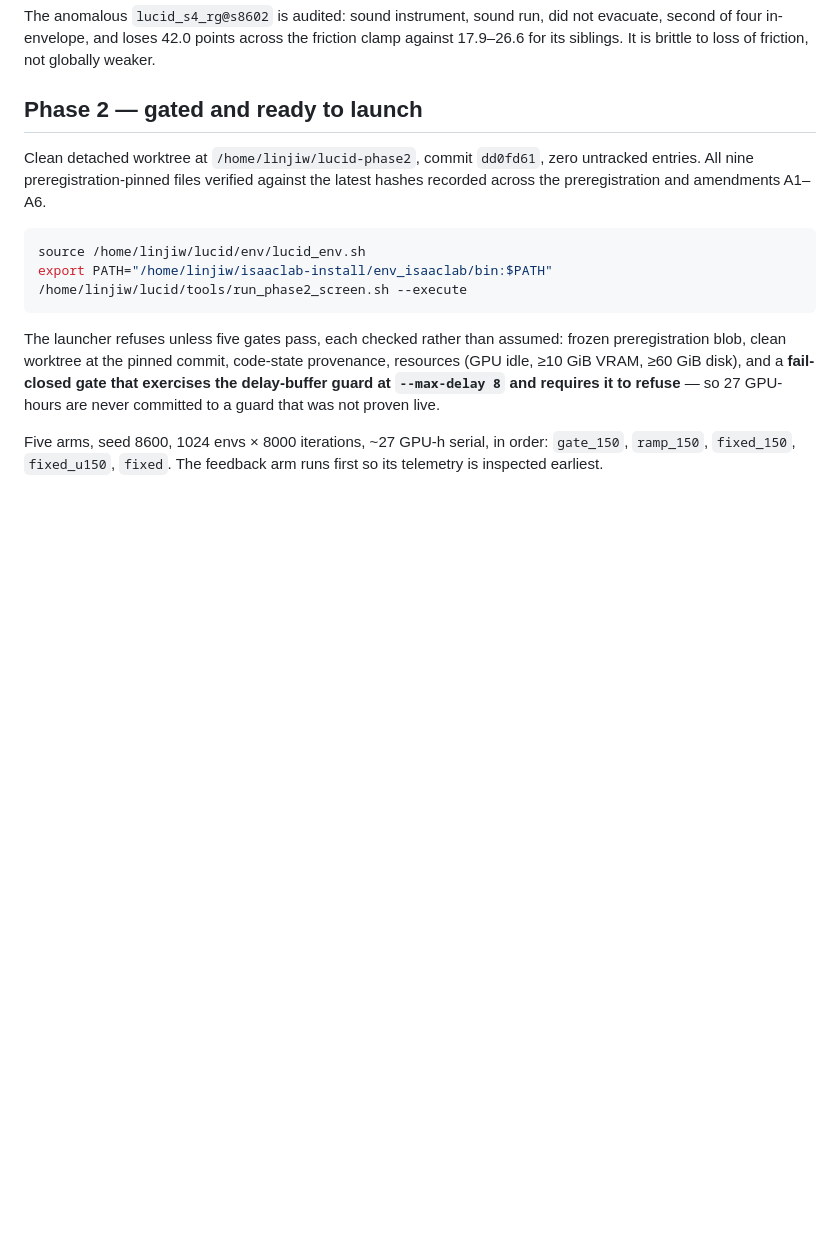
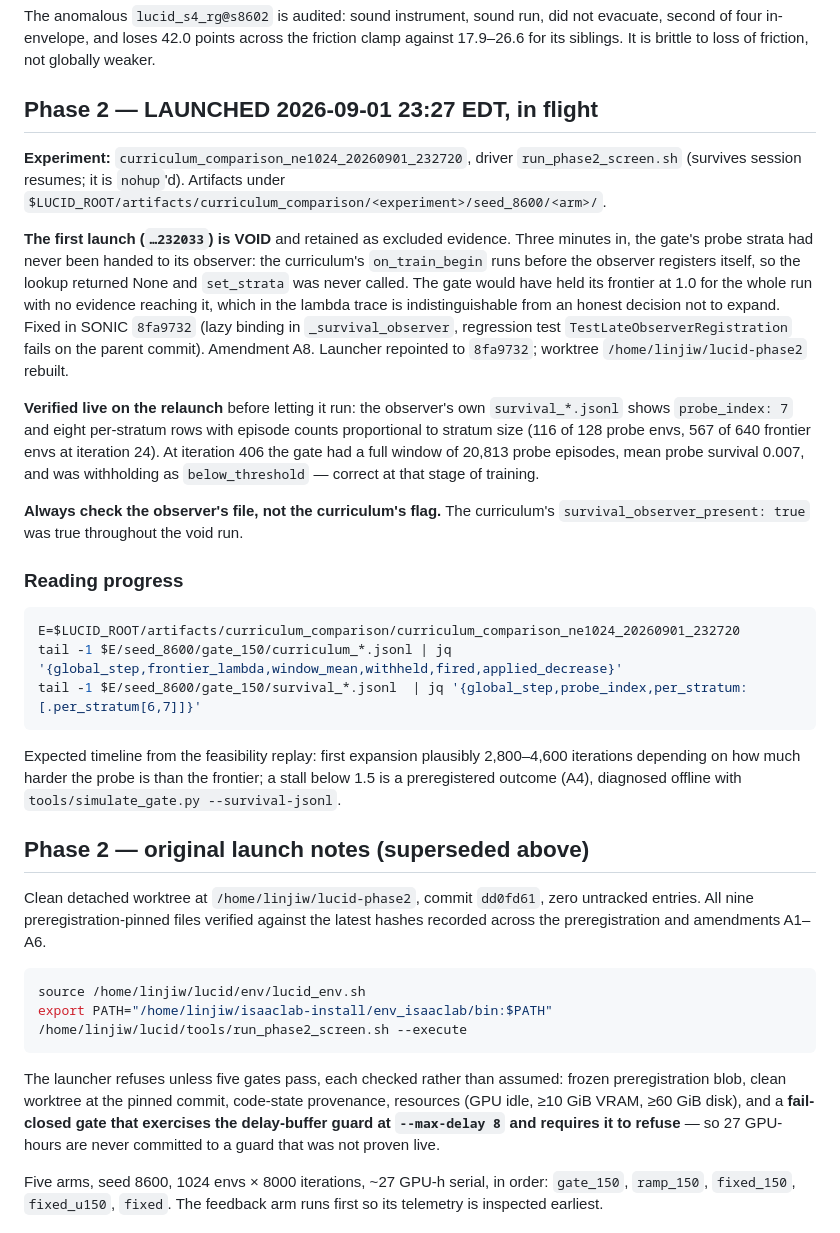
Before and after one commit to linjiw/lucid, a Markdown page: lucid-handoff-2026-09-01-phase2.md, the part around the change. Rendered like a GitHub page; blank space fills up the shorter version.

Commit message:
docs(lucid): record the Phase 2 relaunch and the void first launch
The handoff said Phase 2 was gated and ready. It has since been launched
twice: the first launch is void because the gate's probe strata were never
handed to its observer, and the relaunch at 8fa9732 was verified live from the
observer's own telemetry before being left to run.

Adds the exact experiment id, the resume commands, the expected timeline, and
the operational rule the fault taught: check the observer's file, not the
curriculum's presence flag.

Co-Authored-By: Claude Fable 5.1 <noreply@anthropic.com>
Claude-Session: https://claude.ai/code/session_01HaJVa8hb7wiQmMif1DjRTD

````diff
--- a/lucid-handoff-2026-09-01-phase2.md
+++ b/lucid-handoff-2026-09-01-phase2.md
@@ -70,7 +70,46 @@ not evacuate, second of four in-envelope, and loses 42.0 points across the
 friction clamp against 17.9–26.6 for its siblings. It is brittle to loss of
 friction, not globally weaker.
 
-## Phase 2 — gated and ready to launch
+## Phase 2 — LAUNCHED 2026-09-01 23:27 EDT, in flight
+
+**Experiment:** `curriculum_comparison_ne1024_20260901_232720`, driver
+`run_phase2_screen.sh` (survives session resumes; it is `nohup`'d). Artifacts
+under `$LUCID_ROOT/artifacts/curriculum_comparison/<experiment>/seed_8600/<arm>/`.
+
+**The first launch (`…232033`) is VOID** and retained as excluded evidence. Three
+minutes in, the gate's probe strata had never been handed to its observer: the
+curriculum's `on_train_begin` runs before the observer registers itself, so the
+lookup returned None and `set_strata` was never called. The gate would have held
+its frontier at 1.0 for the whole run with no evidence reaching it, which in the
+lambda trace is indistinguishable from an honest decision not to expand. Fixed
+in SONIC `8fa9732` (lazy binding in `_survival_observer`, regression test
+`TestLateObserverRegistration` fails on the parent commit). Amendment A8.
+Launcher repointed to `8fa9732`; worktree `/home/linjiw/lucid-phase2` rebuilt.
+
+**Verified live on the relaunch** before letting it run: the observer's own
+`survival_*.jsonl` shows `probe_index: 7` and eight per-stratum rows with
+episode counts proportional to stratum size (116 of 128 probe envs, 567 of 640
+frontier envs at iteration 24). At iteration 406 the gate had a full window of
+20,813 probe episodes, mean probe survival 0.007, and was withholding as
+`below_threshold` — correct at that stage of training.
+
+**Always check the observer's file, not the curriculum's flag.** The
+curriculum's `survival_observer_present: true` was true throughout the void run.
+
+### Reading progress
+
+```bash
+E=$LUCID_ROOT/artifacts/curriculum_comparison/curriculum_comparison_ne1024_20260901_232720
+tail -1 $E/seed_8600/gate_150/curriculum_*.jsonl | jq '{global_step,frontier_lambda,window_mean,withheld,fired,applied_decrease}'
+tail -1 $E/seed_8600/gate_150/survival_*.jsonl  | jq '{global_step,probe_index,per_stratum:[.per_stratum[6,7]]}'
+```
+
+Expected timeline from the feasibility replay: first expansion plausibly
+2,800–4,600 iterations depending on how much harder the probe is than the
+frontier; a stall below 1.5 is a preregistered outcome (A4), diagnosed offline
+with `tools/simulate_gate.py --survival-jsonl`.
+
+## Phase 2 — original launch notes (superseded above)
 
 Clean detached worktree at `/home/linjiw/lucid-phase2`, commit `dd0fd61`, zero
 untracked entries. All nine preregistration-pinned files verified against the
````
